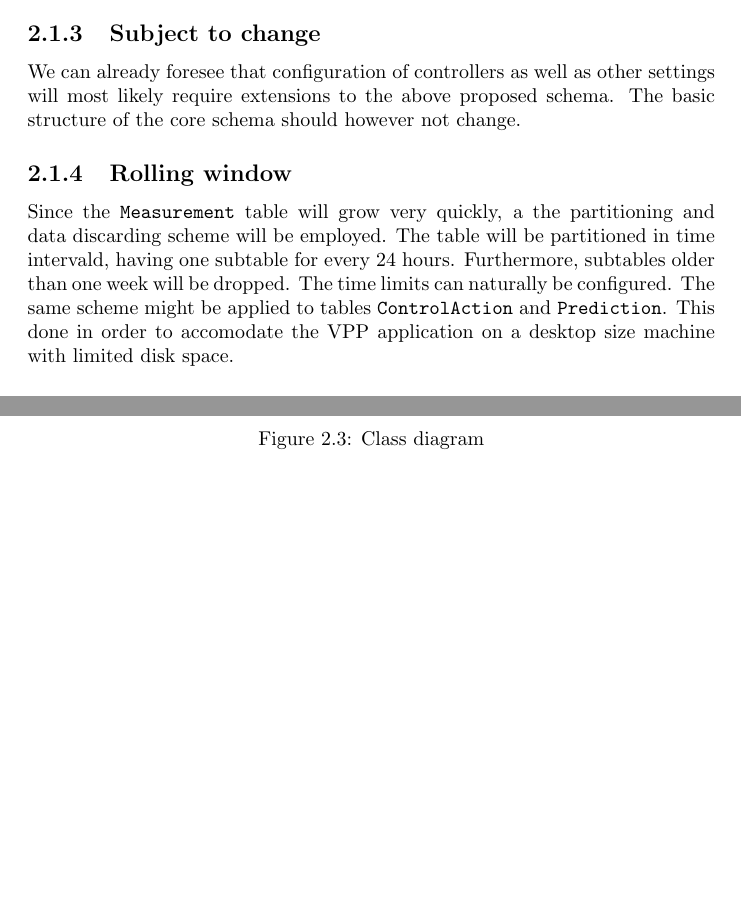
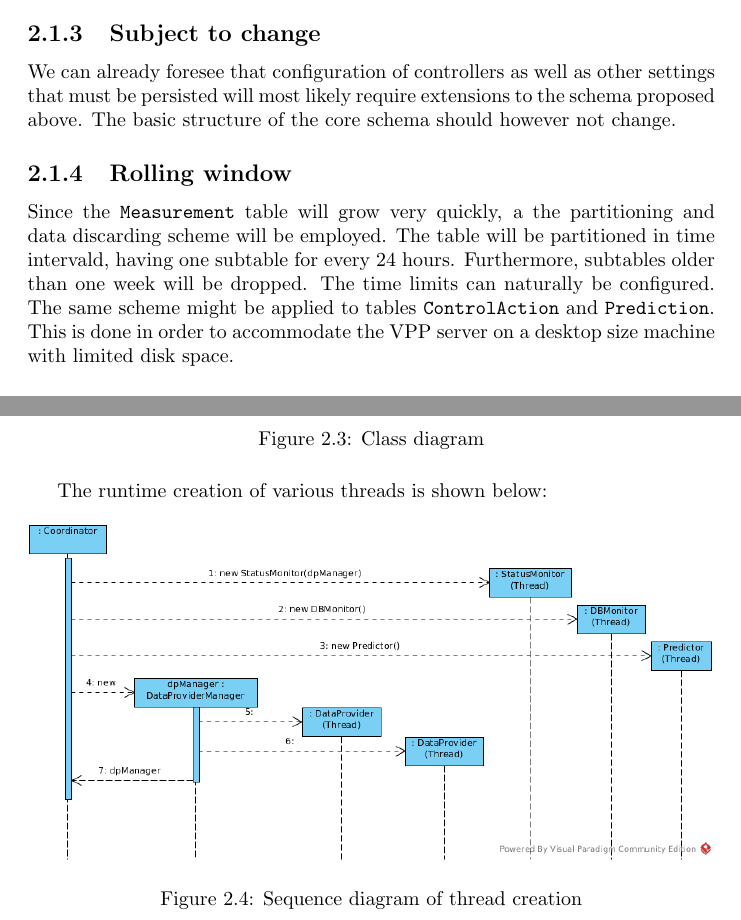
Before and after one commit to comsyslab/vpp, a LaTeX thesis (documentation/design_doc/design_doc.tex): two parts of pages 9 and 10 of 10, joined at a grey line, cut so that both start at the same text, the shorter picture padded with empty space. Compiled offline with pdfLaTeX.

Commit message:
added sequence diagram til design doc

```diff
--- a/documentation/design_doc/design_doc.tex
+++ b/documentation/design_doc/design_doc.tex
@@ -156,10 +156,10 @@ This table maps \texttt{UserGroup}s to specific privileges. A mapping includes a
 It will be up to application logic to interpret the semantics of the concrete privileges.
 
 \subsection{Subject to change}
-We can already foresee that configuration of controllers as well as other settings will most likely require extensions to the above proposed schema. The basic structure of the core schema should however not change.
+We can already foresee that configuration of controllers as well as other settings that must be persisted will most likely require extensions to the schema proposed above. The basic structure of the core schema should however not change.
 
 \subsection{Rolling window}\label{subsection:rollingwindow}
 Since the \texttt{Measurement} table will grow very quickly, a the partitioning and data discarding scheme will be employed. The table will be partitioned in time intervald, having one subtable for every 24 hours. Furthermore, subtables older than one week will be dropped. The time limits can naturally be configured. The same scheme might be applied to tables \texttt{ControlAction} and \texttt{Prediction}.
-This done in order to accomodate the VPP application on a desktop size machine with limited disk space.
+This is done in order to accommodate the VPP server on a desktop size machine with limited disk space.
 
 \subsection{Data warehouse}
@@ -177,6 +177,13 @@ Key classes have been identified to form a static structure which is shown in fi
     \label{figureClassDiagram}
 \end{figure}
 
+The runtime creation of various threads is shown below:
+\begin{figure}[H]
+    \centering
+    \includegraphics[width=\textwidth]{figures/seq_diagram}
+    \caption{Sequence diagram of thread creation}
+    \label{figureSeqDiagram}
+\end{figure}
 
 
 
```
Also changed, not shown: documentation/design_doc/design_doc.pdf, documentation/design_doc/figures/seq_diagram.png (added), documentation/design_doc/design_doc.tex (2 more changed lines).
